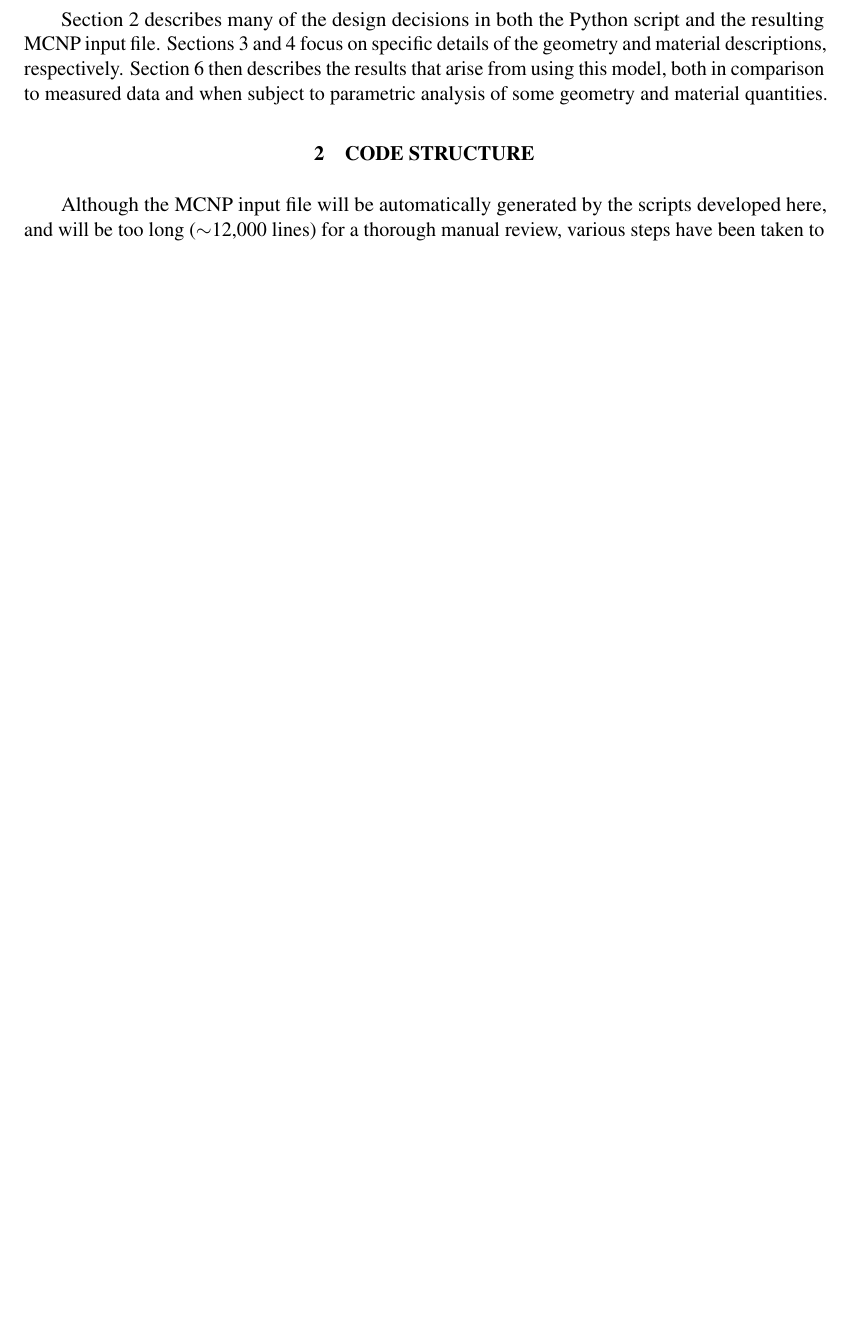
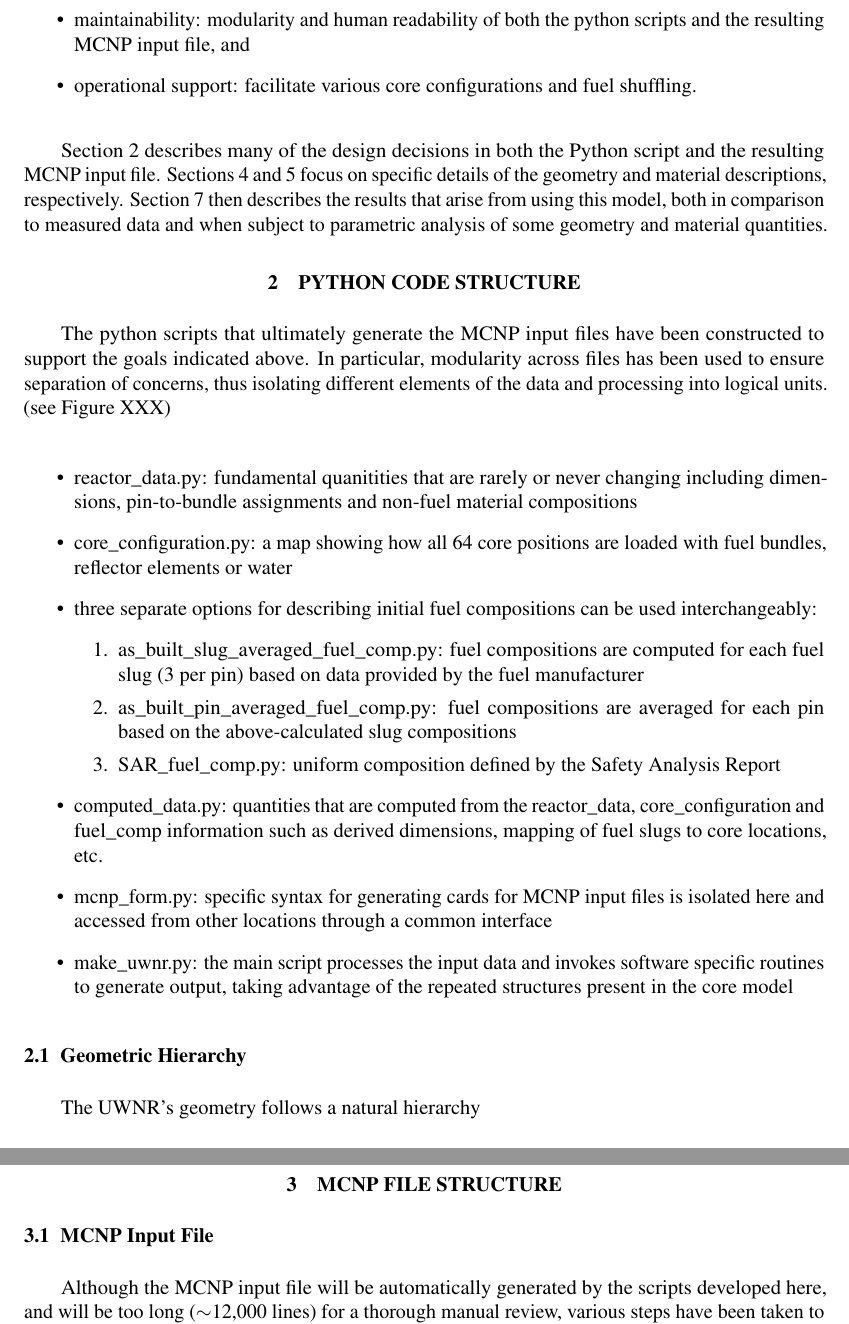
Before and after one commit to gonuke/uwnr-model-py-report, a LaTeX document (template.tex): part of page 1 of 15 before the commit and two parts of pages 2 and 3 of 16 after it, the two joined at a grey line, cut at the place of the change, the shorter picture padded with empty space. Compiled offline with pdfLaTeX.

Commit message:
adding specfic section on python structure

```diff
--- a/template.tex
+++ b/template.tex
@@ -49,4 +49,3 @@
 \section{Introduction}
 The University of Wisconsin Nuclear Reactor converted from HEU to LEU fuel in 2009. As part of the conversion process, an MCNP model was developed to predict flux distributions and depletion in the core. This core model included an unforeseen excess reactivity bias, resulting in an overestimate of core reactivity, and requiring the core configuration to be shuffled in 2011\cite{core_shuffle_report}. The original model was constructed by hand and in order to account for radial burnup in the fuel, and to include sufficient detail in the geometric featurse, the input file was over 17,000 lines long. Given the challenges in assessing the quality of such a long and complicated MCNP model, this project was designed build an MCNP model based on a minimal set of input quantities in a modular and repeatable fashion.  A Python code was developed to write the MCNP input file from fundamental reactor data, both geometric and material. The recent conversion to LEU fuel provides a unique opportunity to characterize fuel composition quite accurately in the core. The following is a description of that code and analysis of the resulting model.
 
-Section \ref{section:structure} describes many of the design decisions in both the Python script and the resulting MCNP input file.  Sections \ref{section:geometry} and \ref{section:materials} focus on specific details of the geometry and material descriptions, respectively.  Section \ref{section:analysis} then describes the results that arise from using this model, both in comparison to measured data and when subject to parametric analysis of some geometry and material quantities.
@@ -53,5 +57,46 @@ Section \ref{section:structure} describes many of the design decisions in both t
+\item maintainability: modularity and human readability of both the python scripts and the resulting MCNP input file, and
+\item operational support: facilitate various core configurations and fuel shuffling.
+\end{itemize}
 
-\section{Code Structure}\label{section:structure}
+Section \ref{section:code_struct} describes many of the design decisions in both the Python script and the resulting MCNP input file.  Sections \ref{section:geometry} and \ref{section:materials} focus on specific details of the geometry and material descriptions, respectively.  Section \ref{section:analysis} then describes the results that arise from using this model, both in comparison to measured data and when subject to parametric analysis of some geometry and material quantities.
+
+\section{Python Code Structure}\label{section:code_struct}
+
+The python scripts that ultimately generate the MCNP input files have been
+constructed to support the goals indicated above.  In particular, modularity
+across files has been used to ensure separation of concerns, thus isolating
+different elements of the data and processing into logical units.  (see Figure
+XXX)
+
+\begin{itemize}
+\item reactor\_data.py: fundamental quanitities that are rarely or never
+  changing including dimensions, pin-to-bundle assignments and non-fuel
+  material compositions
+\item core\_configuration.py: a map showing how all 64 core positions are
+  loaded with fuel bundles, reflector elements or water
+\item three separate options for describing initial fuel compositions can be
+  used interchangeably:
+  \begin{enumerate}
+  \item as\_built\_slug\_averaged\_fuel\_comp.py: fuel compositions are
+    computed for each fuel slug (3 per pin) based on data provided by the fuel
+    manufacturer
+  \item as\_built\_pin\_averaged\_fuel\_comp.py: fuel compositions are
+    averaged for each pin based on the above-calculated slug compositions
+  \item SAR\_fuel\_comp.py: uniform composition defined by the Safety Analysis
+    Report
+  \end{enumerate}
+\item computed\_data.py: quantities that are computed from the reactor\_data, core\_configuration and fuel\_comp information such as derived dimensions, mapping of fuel slugs to core locations, etc.
+\item mcnp\_form.py: specific syntax for generating cards for MCNP input files is isolated here and accessed from other locations through a common interface
+\item make\_uwnr.py: the main script processes the input data and invokes software specific routines to generate output, taking advantage of the repeated structures present in the core model
+\end{itemize}
+
+\subsection{Geometric Hierarchy}\label{ssection:geom_hier}
+
+The UWNR's geometry follows a natural hierarchy
+
+\section{MCNP File Structure}\label{section:input_struct}
+
+\subsection{MCNP Input File}
 
 Although the MCNP input file will be automatically generated by the scripts developed here, and will be too long ($\sim$12,000 lines) for a thorough manual review, various steps have been taken to facilitate the human readability of the file.   Most importantly, a numbering scheme was adopted to refer to cells, surfaces and materials so that their role in the model could be easily identified.  In addition, the Python scripts themselves are arranged in a hierarchical manner that is related to the hierarchical nature of a reactor core geometry.
 
```
Also changed, not shown: template.tex (5 more changed lines).
